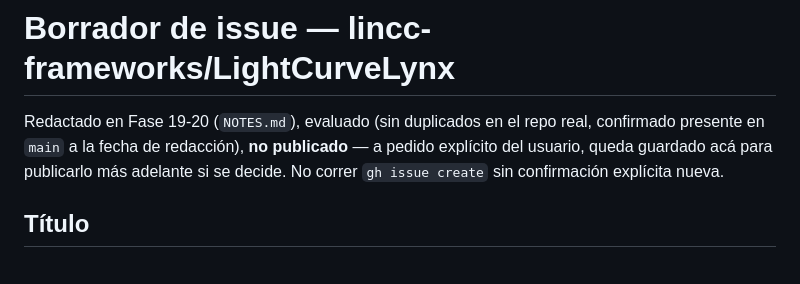
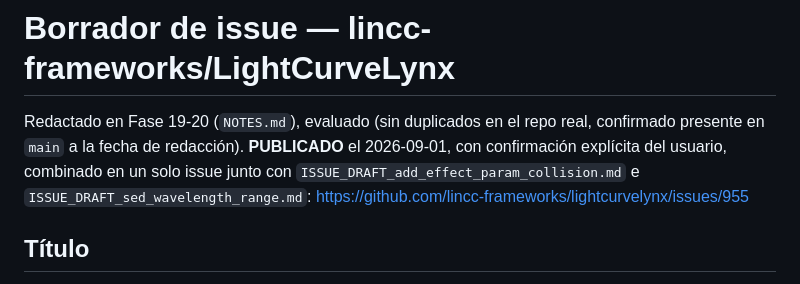
Before and after one commit to mauriciovalenzuela742/ALCeS, a Markdown page: exploration/lightcurvelynx/ISSUE_DRAFT_seed_propagation.md, the part around the change. Rendered like a GitHub page.

```diff
--- a/exploration/lightcurvelynx/ISSUE_DRAFT_seed_propagation.md
+++ b/exploration/lightcurvelynx/ISSUE_DRAFT_seed_propagation.md
@@ -1,8 +1,9 @@
 # Borrador de issue — lincc-frameworks/LightCurveLynx
 
 Redactado en Fase 19-20 (`NOTES.md`), evaluado (sin duplicados en el repo real, confirmado presente en
-`main` a la fecha de redacción), **no publicado** — a pedido explícito del usuario, queda guardado acá
-para publicarlo más adelante si se decide. No correr `gh issue create` sin confirmación explícita nueva.
+`main` a la fecha de redacción). **PUBLICADO** el 2026-09-01, con confirmación explícita del usuario,
+combinado en un solo issue junto con `ISSUE_DRAFT_add_effect_param_collision.md` e
+`ISSUE_DRAFT_sed_wavelength_range.md`: https://github.com/lincc-frameworks/lightcurvelynx/issues/955
 
 ## Título
 
```
Also changed, not shown: exploration/lightcurvelynx/ISSUE_DRAFT_add_effect_param_collision.md (+4 -4 lines), exploration/lightcurvelynx/ISSUE_DRAFT_sed_wavelength_range.md (+4 -4 lines).
